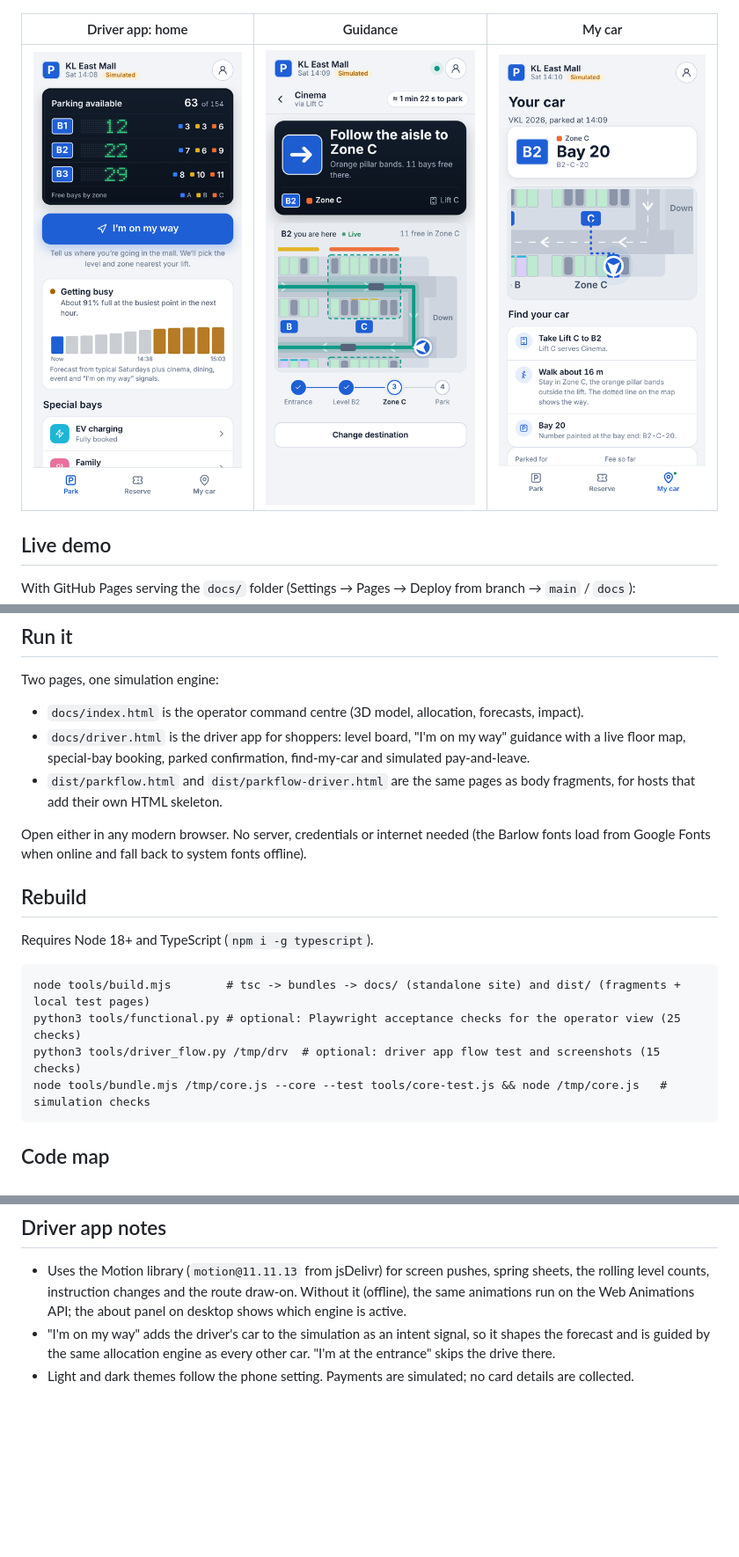
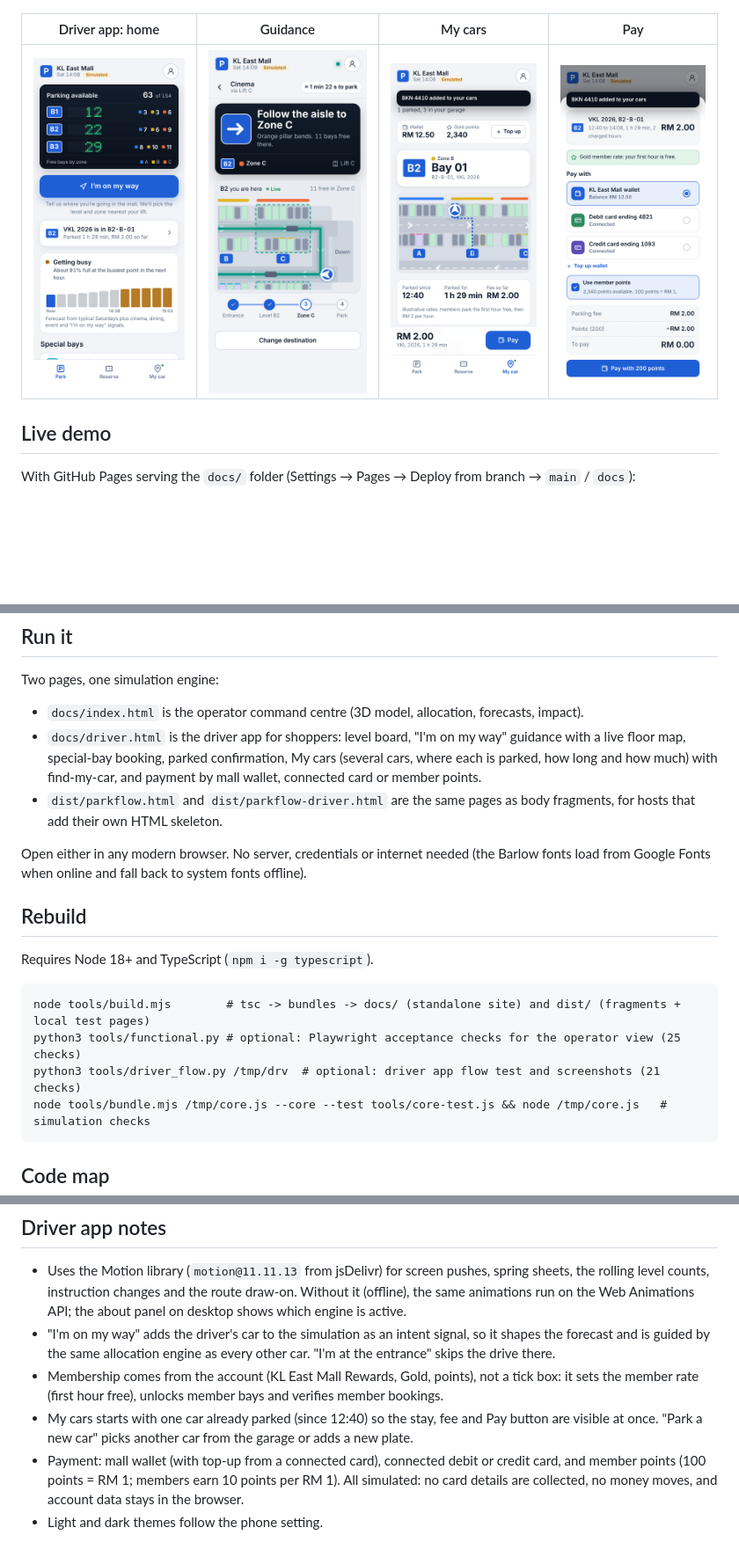
Before and after one commit to shenenleow10521/parkflow, a Markdown page: README.md, 3 parts joined by grey strips. Shown at 88% size. GitHub-like rendering; pictures changed too: docs/screenshots/driver-home.png, docs/screenshots/driver-my-car.png, docs/screenshots/driver-pay.png (added); blank space fills up the shorter version.

````diff
--- a/README.md
+++ b/README.md
@@ -5,9 +5,9 @@ KL East Mall pilot concept · illustrative layout · simulated data.
 
 ![Operator command centre](docs/screenshots/operator-overview.png)
 
-| Driver app: home | Guidance | My car |
-|---|---|---|
-| ![Driver home](docs/screenshots/driver-home.png) | ![Guidance](docs/screenshots/driver-guidance.png) | ![My car](docs/screenshots/driver-my-car.png) |
+| Driver app: home | Guidance | My cars | Pay |
+|---|---|---|---|
+| ![Driver home](docs/screenshots/driver-home.png) | ![Guidance](docs/screenshots/driver-guidance.png) | ![My cars](docs/screenshots/driver-my-car.png) | ![Pay](docs/screenshots/driver-pay.png) |
 
 ## Live demo
 
@@ -24,7 +24,8 @@ Two pages, one simulation engine:
 
 - `docs/index.html` is the operator command centre (3D model, allocation, forecasts, impact).
 - `docs/driver.html` is the driver app for shoppers: level board, "I'm on my way" guidance with a
-  live floor map, special-bay booking, parked confirmation, find-my-car and simulated pay-and-leave.
+  live floor map, special-bay booking, parked confirmation, My cars (several cars, where each is parked,
+  how long and how much) with find-my-car, and payment by mall wallet, connected card or member points.
 - `dist/parkflow.html` and `dist/parkflow-driver.html` are the same pages as body fragments, for hosts that
   add their own HTML skeleton.
 
@@ -38,7 +39,7 @@ Requires Node 18+ and TypeScript (`npm i -g typescript`).
 ```
 node tools/build.mjs        # tsc -> bundles -> docs/ (standalone site) and dist/ (fragments + local test pages)
 python3 tools/functional.py # optional: Playwright acceptance checks for the operator view (25 checks)
-python3 tools/driver_flow.py /tmp/drv  # optional: driver app flow test and screenshots (15 checks)
+python3 tools/driver_flow.py /tmp/drv  # optional: driver app flow test and screenshots (21 checks)
 node tools/bundle.mjs /tmp/core.js --core --test tools/core-test.js && node /tmp/core.js   # simulation checks
 ```
 
@@ -78,4 +79,11 @@ node tools/bundle.mjs /tmp/core.js --core --test tools/core-test.js && node /tmp
   the Web Animations API; the about panel on desktop shows which engine is active.
 - "I'm on my way" adds the driver's car to the simulation as an intent signal, so it shapes the forecast and
   is guided by the same allocation engine as every other car. "I'm at the entrance" skips the drive there.
-- Light and dark themes follow the phone setting. Payments are simulated; no card details are collected.
+- Membership comes from the account (KL East Mall Rewards, Gold, points), not a tick box: it sets the member
+  rate (first hour free), unlocks member bays and verifies member bookings.
+- My cars starts with one car already parked (since 12:40) so the stay, fee and Pay button are visible at once.
+  "Park a new car" picks another car from the garage or adds a new plate.
+- Payment: mall wallet (with top-up from a connected card), connected debit or credit card, and member points
+  (100 points = RM 1; members earn 10 points per RM 1). All simulated: no card details are collected, no money
+  moves, and account data stays in the browser.
+- Light and dark themes follow the phone setting.
````
Also changed, not shown: 8 other files.
